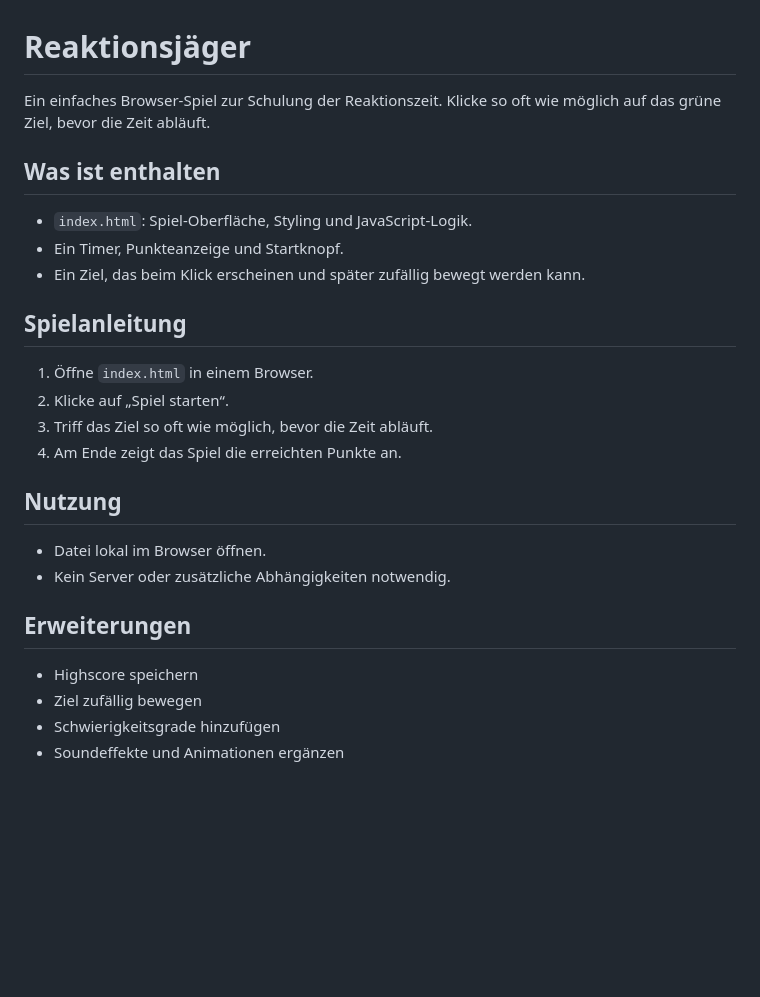
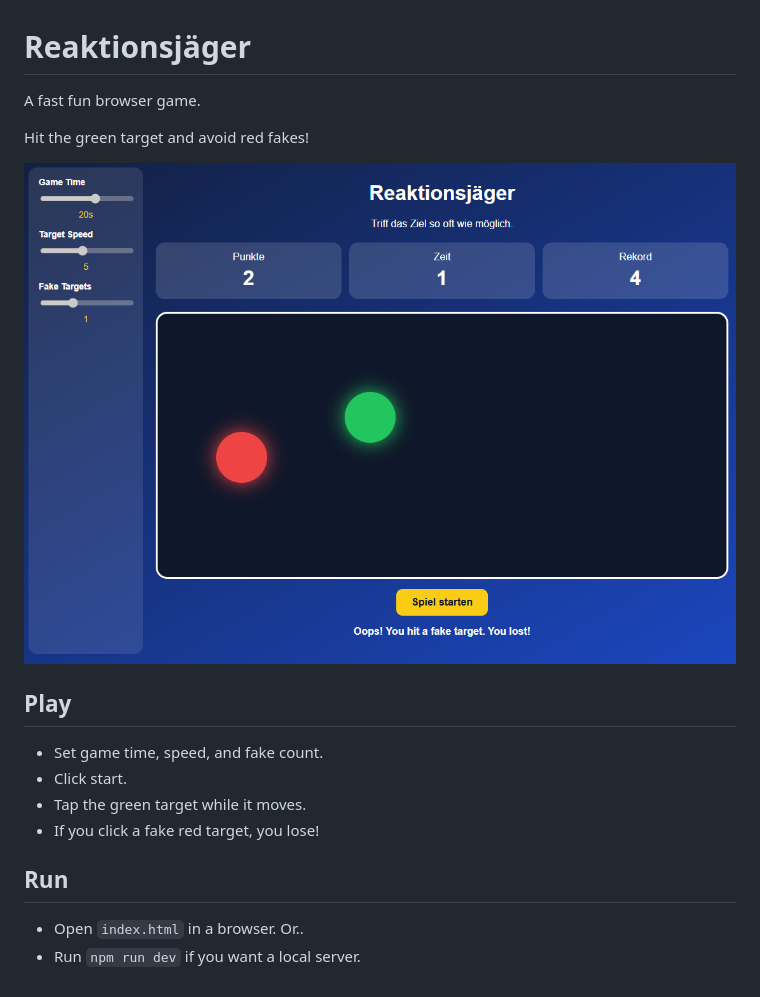
Before and after one commit to hismaeel-viona/game-projekt-1, a Markdown page: README.md, the part around the change. Drawn GitHub-style; pictures changed too: readme/image.png (added); blank space fills up the shorter version.

Commit message:
Aktualisierung der Readme

```diff
--- a/README.md
+++ b/README.md
@@ -1,24 +1,17 @@
 # Reaktionsjäger
 
-Ein einfaches Browser-Spiel zur Schulung der Reaktionszeit. Klicke so oft wie möglich auf das grüne Ziel, bevor die Zeit abläuft.
+A fast fun browser game.
 
-## Was ist enthalten
-- `index.html`: Spiel-Oberfläche, Styling und JavaScript-Logik.
-- Ein Timer, Punkteanzeige und Startknopf.
-- Ein Ziel, das beim Klick erscheinen und später zufällig bewegt werden kann.
+Hit the green target and avoid red fakes!
 
-## Spielanleitung
-1. Öffne `index.html` in einem Browser.
-2. Klicke auf „Spiel starten“.
-3. Triff das Ziel so oft wie möglich, bevor die Zeit abläuft.
-4. Am Ende zeigt das Spiel die erreichten Punkte an.
+![alt text](readme/image.png)
 
-## Nutzung
-- Datei lokal im Browser öffnen.
-- Kein Server oder zusätzliche Abhängigkeiten notwendig.
+## Play
+- Set game time, speed, and fake count.
+- Click start.
+- Tap the green target while it moves.
+- If you click a fake red target, you lose!
 
-## Erweiterungen
-- Highscore speichern
-- Ziel zufällig bewegen
-- Schwierigkeitsgrade hinzufügen
-- Soundeffekte und Animationen ergänzen
+## Run
+- Open `index.html` in a browser. Or..
+- Run `npm run dev` if you want a local server.
```
